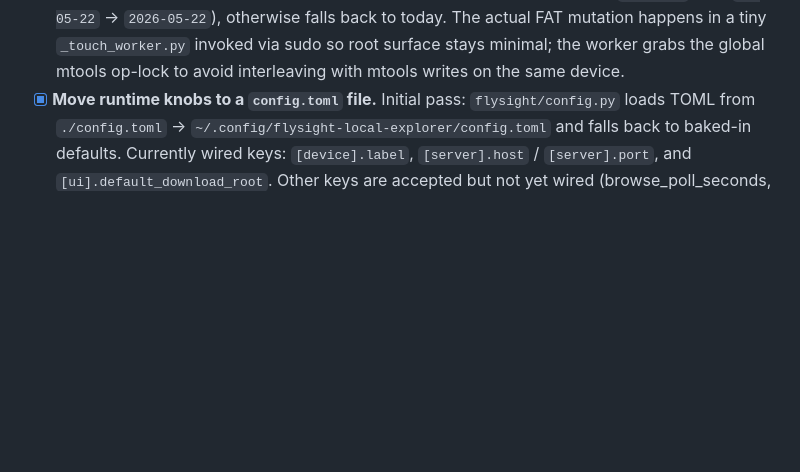
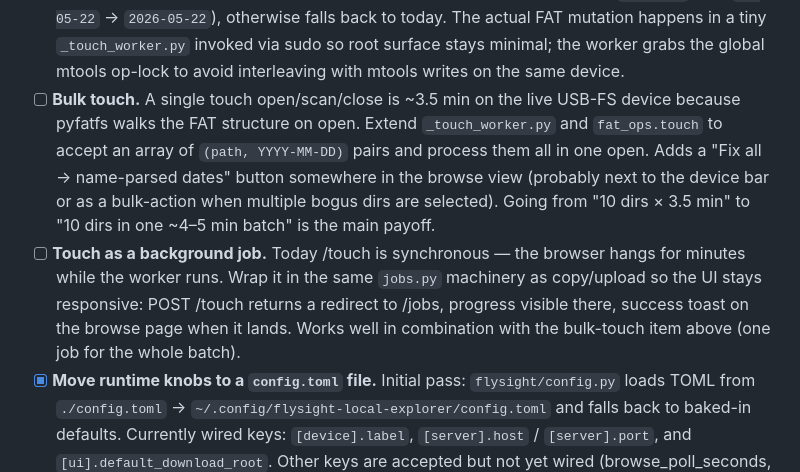
Before and after one commit to lgadi/flysight-local-explorer, a Markdown page: TODO.md, the part around the change. GitHub-like rendering; blank space fills up the shorter version.

Commit message:
Add bulk-touch and async-touch follow-ups to P2 TODO
Two refinements to the touch feature surfaced after measuring real
performance on the live USB-FS device (3.5 min per call because
pyfatfs scans the FAT on open):

- Bulk touch: amortize the open cost across many paths in one worker
  invocation.
- Background-job-ify touch: stop blocking the browser for minutes.

Both are noted as combining well — one job that handles the whole
batch.

Co-Authored-By: Claude Opus 4.7 (1M context) <noreply@anthropic.com>

```diff
--- a/TODO.md
+++ b/TODO.md
@@ -61,6 +61,22 @@ that doesn't move the user experience.
       so root surface stays minimal; the worker grabs the global
       mtools op-lock to avoid interleaving with mtools writes on the
       same device.
+- [ ] **Bulk touch.** A single touch open/scan/close is ~3.5 min on
+      the live USB-FS device because pyfatfs walks the FAT
+      structure on open. Extend `_touch_worker.py` and `fat_ops.touch`
+      to accept an array of `(path, YYYY-MM-DD)` pairs and process
+      them all in one open. Adds a "Fix all → name-parsed dates"
+      button somewhere in the browse view (probably next to the
+      device bar or as a bulk-action when multiple bogus dirs are
+      selected). Going from "10 dirs × 3.5 min" to "10 dirs in one
+      ~4–5 min batch" is the main payoff.
+- [ ] **Touch as a background job.** Today /touch is synchronous —
+      the browser hangs for minutes while the worker runs. Wrap it
+      in the same `jobs.py` machinery as copy/upload so the UI
+      stays responsive: POST /touch returns a redirect to /jobs,
+      progress visible there, success toast on the browse page when
+      it lands. Works well in combination with the bulk-touch item
+      above (one job for the whole batch).
 - [x] **Move runtime knobs to a `config.toml` file.** Initial pass:
       `flysight/config.py` loads TOML from `./config.toml` →
       `~/.config/flysight-local-explorer/config.toml` and falls back
```
